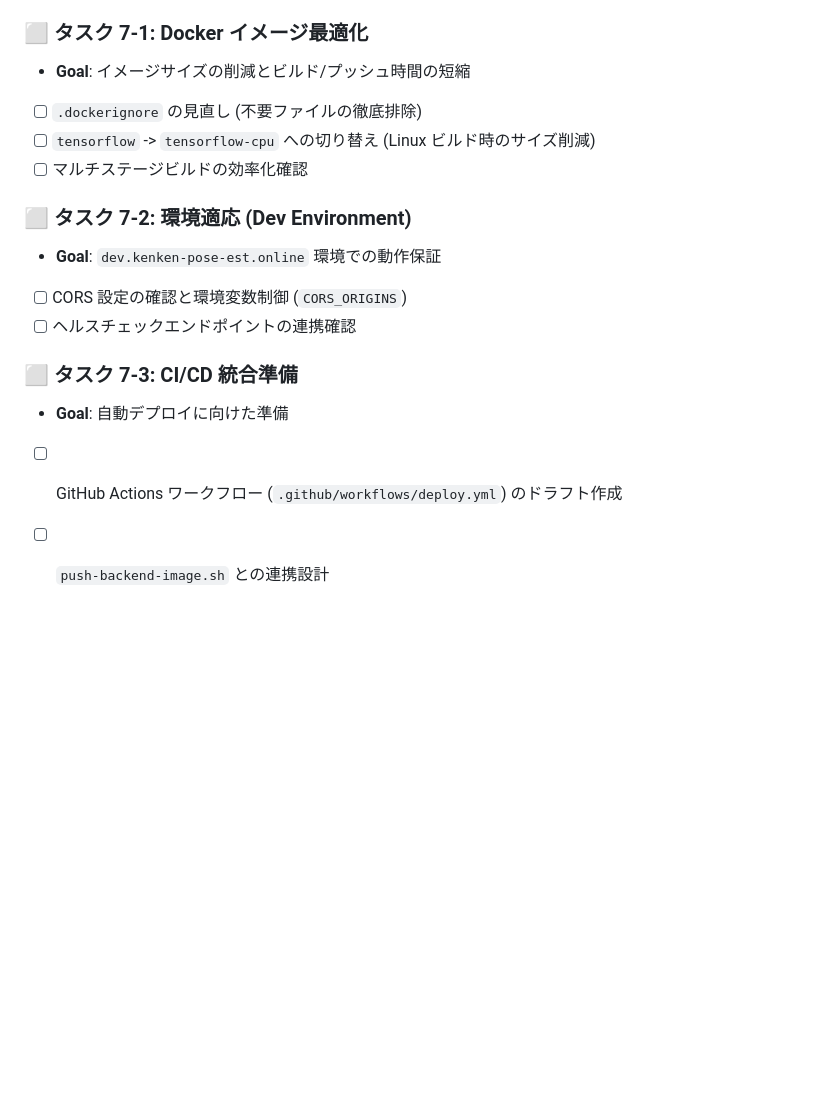
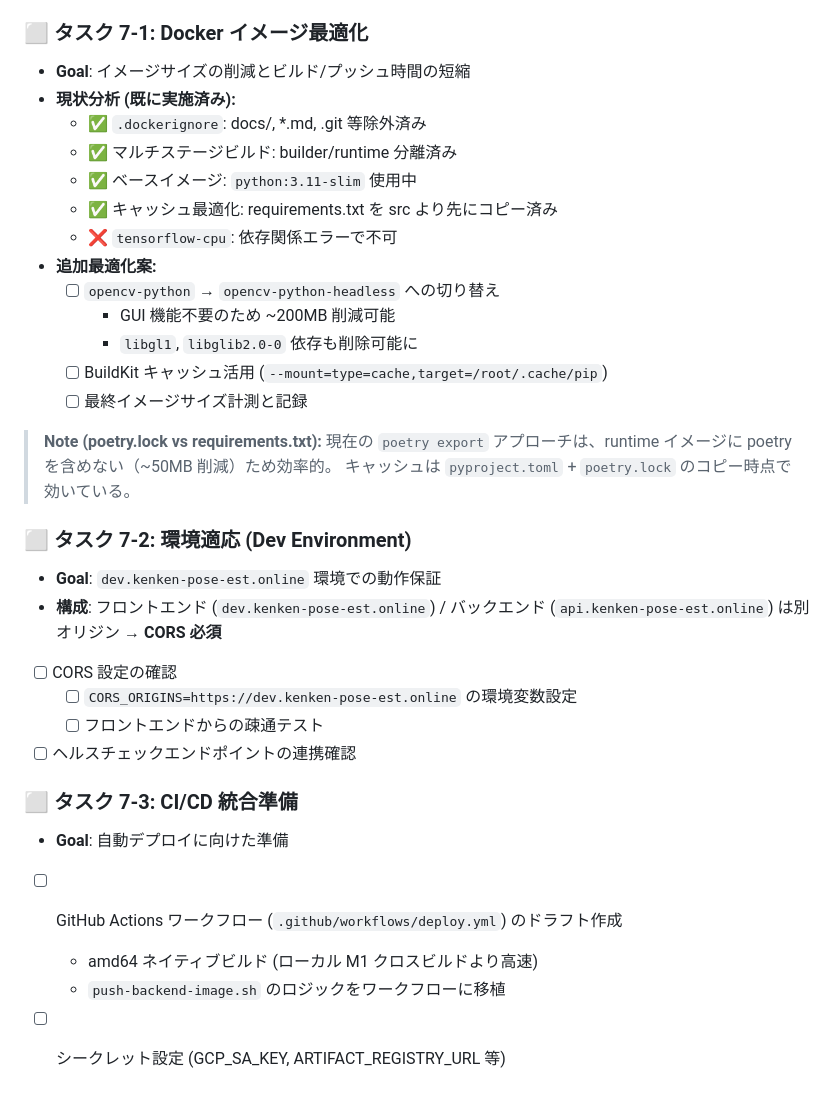
Before and after one commit to kenken-201/pose-est-backend-2025, a Markdown page: todo-list.md, the part around the change. GitHub-like rendering; blank space fills up the shorter version.

Commit message:
update: タスクを更新

```diff
--- a/todo-list.md
+++ b/todo-list.md
@@ -182,18 +182,36 @@
 ### ⬜ タスク 7-1: Docker イメージ最適化
 
 - **Goal**: イメージサイズの削減とビルド/プッシュ時間の短縮
-- [ ] `.dockerignore` の見直し (不要ファイルの徹底排除)
-- [ ] `tensorflow` -> `tensorflow-cpu` への切り替え (Linux ビルド時のサイズ削減)
-- [ ] マルチステージビルドの効率化確認
+- **現状分析 (既に実施済み):**
+  - ✅ `.dockerignore`: docs/, \*.md, .git 等除外済み
+  - ✅ マルチステージビルド: builder/runtime 分離済み
+  - ✅ ベースイメージ: `python:3.11-slim` 使用中
+  - ✅ キャッシュ最適化: requirements.txt を src より先にコピー済み
+  - ❌ `tensorflow-cpu`: 依存関係エラーで不可
+- **追加最適化案:**
+  - [ ] `opencv-python` → `opencv-python-headless` への切り替え
+    - GUI 機能不要のため ~200MB 削減可能
+    - `libgl1`, `libglib2.0-0` 依存も削除可能に
+  - [ ] BuildKit キャッシュ活用 (`--mount=type=cache,target=/root/.cache/pip`)
+  - [ ] 最終イメージサイズ計測と記録
+
+> **Note (poetry.lock vs requirements.txt):**
+> 現在の `poetry export` アプローチは、runtime イメージに poetry を含めない（~50MB 削減）ため効率的。
+> キャッシュは `pyproject.toml` + `poetry.lock` のコピー時点で効いている。
 
 ### ⬜ タスク 7-2: 環境適応 (Dev Environment)
 
 - **Goal**: `dev.kenken-pose-est.online` 環境での動作保証
-- [ ] CORS 設定の確認と環境変数制御 (`CORS_ORIGINS`)
+- **構成**: フロントエンド (`dev.kenken-pose-est.online`) / バックエンド (`api.kenken-pose-est.online`) は別オリジン → **CORS 必須**
+- [ ] CORS 設定の確認
+  - [ ] `CORS_ORIGINS=https://dev.kenken-pose-est.online` の環境変数設定
+  - [ ] フロントエンドからの疎通テスト
 - [ ] ヘルスチェックエンドポイントの連携確認
 
 ### ⬜ タスク 7-3: CI/CD 統合準備
 
 - **Goal**: 自動デプロイに向けた準備
 - [ ] GitHub Actions ワークフロー (`.github/workflows/deploy.yml`) のドラフト作成
-- [ ] `push-backend-image.sh` との連携設計
+  - amd64 ネイティブビルド (ローカル M1 クロスビルドより高速)
+  - `push-backend-image.sh` のロジックをワークフローに移植
+- [ ] シークレット設定 (GCP_SA_KEY, ARTIFACT_REGISTRY_URL 等)
```
